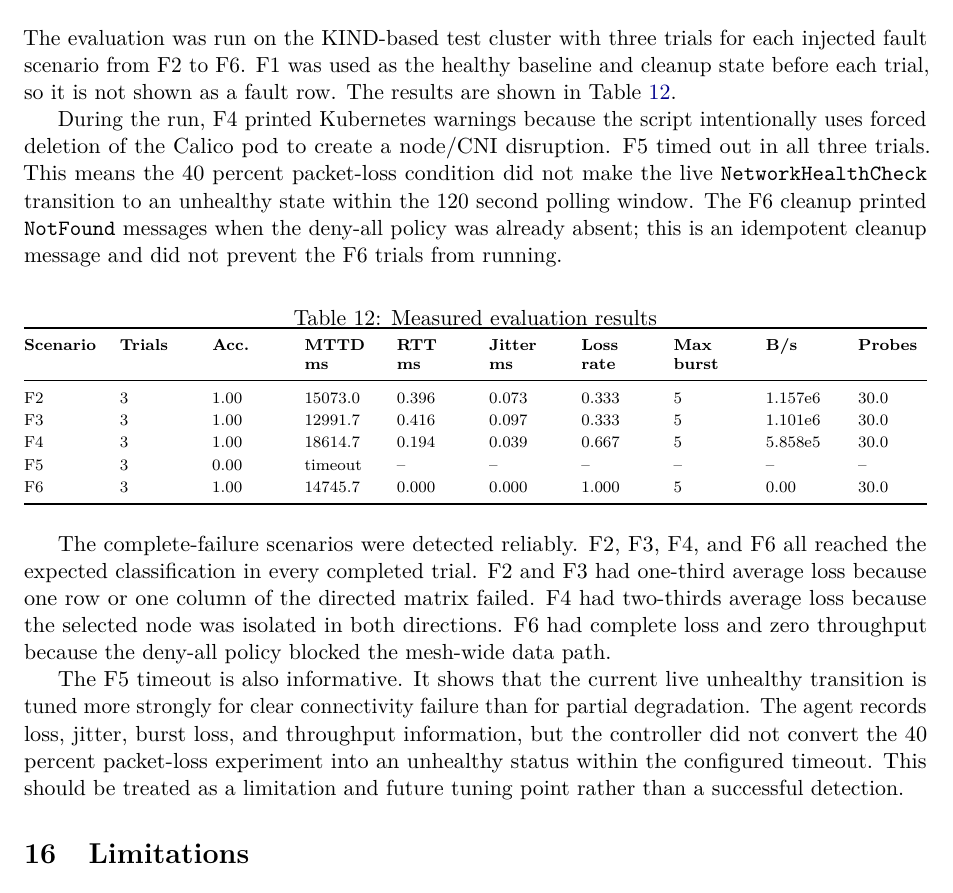
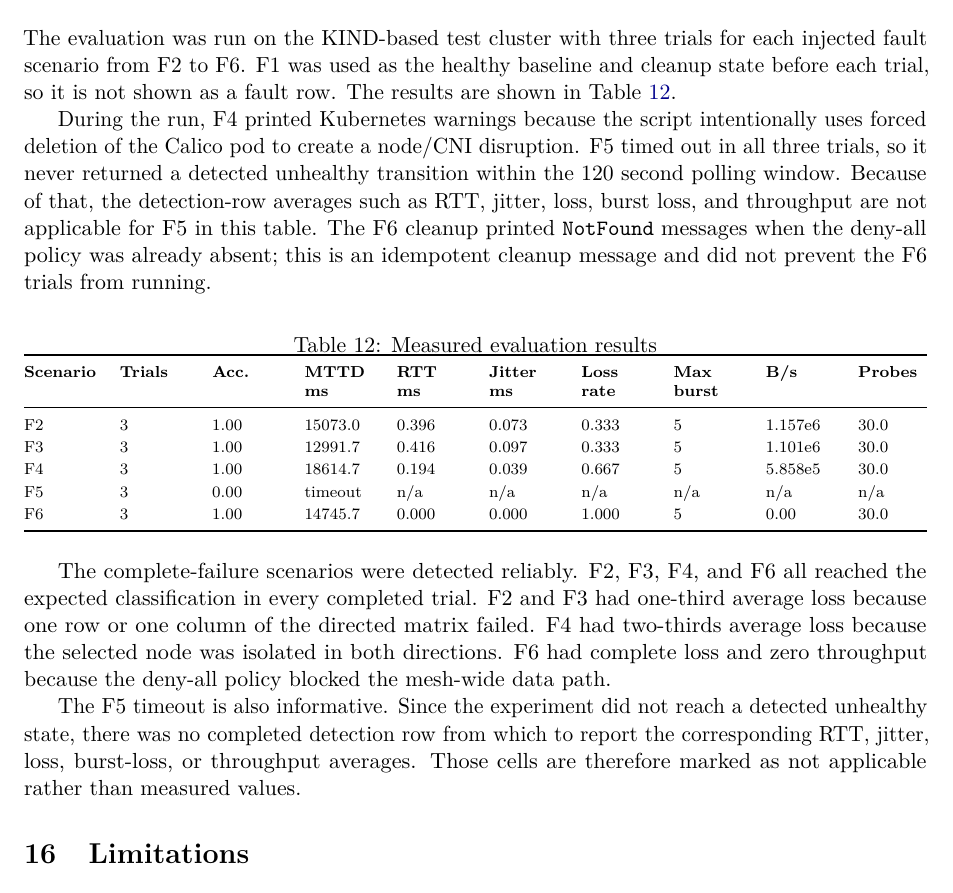
Before and after one commit to nilay-v3rma/CS331-T011-KubernetesSelfHealing, a LaTeX paper (docs/report.tex): part of page 13 of 14, cut so that both start at the same text. Compiled offline with pdfLaTeX.

Commit message:
Clarify timeout metrics in report

```diff
--- a/docs/report.tex
+++ b/docs/report.tex
@@ -596,7 +596,7 @@ The fixture files in \code{contracts/fixtures/} describe expected matrix shapes
 
 The evaluation was run on the KIND-based test cluster with three trials for each injected fault scenario from F2 to F6. F1 was used as the healthy baseline and cleanup state before each trial, so it is not shown as a fault row. The results are shown in Table~\ref{tab:results}.
 
-During the run, F4 printed Kubernetes warnings because the script intentionally uses forced deletion of the Calico pod to create a node/CNI disruption. F5 timed out in all three trials. This means the 40 percent packet-loss condition did not make the live \code{NetworkHealthCheck} transition to an unhealthy state within the 120 second polling window. The F6 cleanup printed \code{NotFound} messages when the deny-all policy was already absent; this is an idempotent cleanup message and did not prevent the F6 trials from running.
+During the run, F4 printed Kubernetes warnings because the script intentionally uses forced deletion of the Calico pod to create a node/CNI disruption. F5 timed out in all three trials, so it never returned a detected unhealthy transition within the 120 second polling window. Because of that, the detection-row averages such as RTT, jitter, loss, burst loss, and throughput are not applicable for F5 in this table. The F6 cleanup printed \code{NotFound} messages when the deny-all policy was already absent; this is an idempotent cleanup message and did not prevent the F6 trials from running.
 
 \begin{table}[h]
 \centering
@@ -610,7 +610,7 @@ During the run, F4 printed Kubernetes warnings because the script intentionally
 F2 & 3 & 1.00 & 15073.0 & 0.396 & 0.073 & 0.333 & 5 & 1.157e6 & 30.0 \\
 F3 & 3 & 1.00 & 12991.7 & 0.416 & 0.097 & 0.333 & 5 & 1.101e6 & 30.0 \\
 F4 & 3 & 1.00 & 18614.7 & 0.194 & 0.039 & 0.667 & 5 & 5.858e5 & 30.0 \\
-F5 & 3 & 0.00 & timeout & -- & -- & -- & -- & -- & -- \\
+F5 & 3 & 0.00 & timeout & n/a & n/a & n/a & n/a & n/a & n/a \\
 F6 & 3 & 1.00 & 14745.7 & 0.000 & 0.000 & 1.000 & 5 & 0.00 & 30.0 \\
 \bottomrule
 \end{tabularx}
@@ -618,7 +618,7 @@ F6 & 3 & 1.00 & 14745.7 & 0.000 & 0.000 & 1.000 & 5 & 0.00 & 30.0 \\
 
 The complete-failure scenarios were detected reliably. F2, F3, F4, and F6 all reached the expected classification in every completed trial. F2 and F3 had one-third average loss because one row or one column of the directed matrix failed. F4 had two-thirds average loss because the selected node was isolated in both directions. F6 had complete loss and zero throughput because the deny-all policy blocked the mesh-wide data path.
 
-The F5 timeout is also informative. It shows that the current live unhealthy transition is tuned more strongly for clear connectivity failure than for partial degradation. The agent records loss, jitter, burst loss, and throughput information, but the controller did not convert the 40 percent packet-loss experiment into an unhealthy status within the configured timeout. This should be treated as a limitation and future tuning point rather than a successful detection.
+The F5 timeout is also informative. Since the experiment did not reach a detected unhealthy state, there was no completed detection row from which to report the corresponding RTT, jitter, loss, burst-loss, or throughput averages. Those cells are therefore marked as not applicable rather than measured values.
 
 \section{Limitations}
 
```
Also changed, not shown: docs/results/p5-summary.md (+1 -0 lines), docs/report.pdf, 1 other file.
